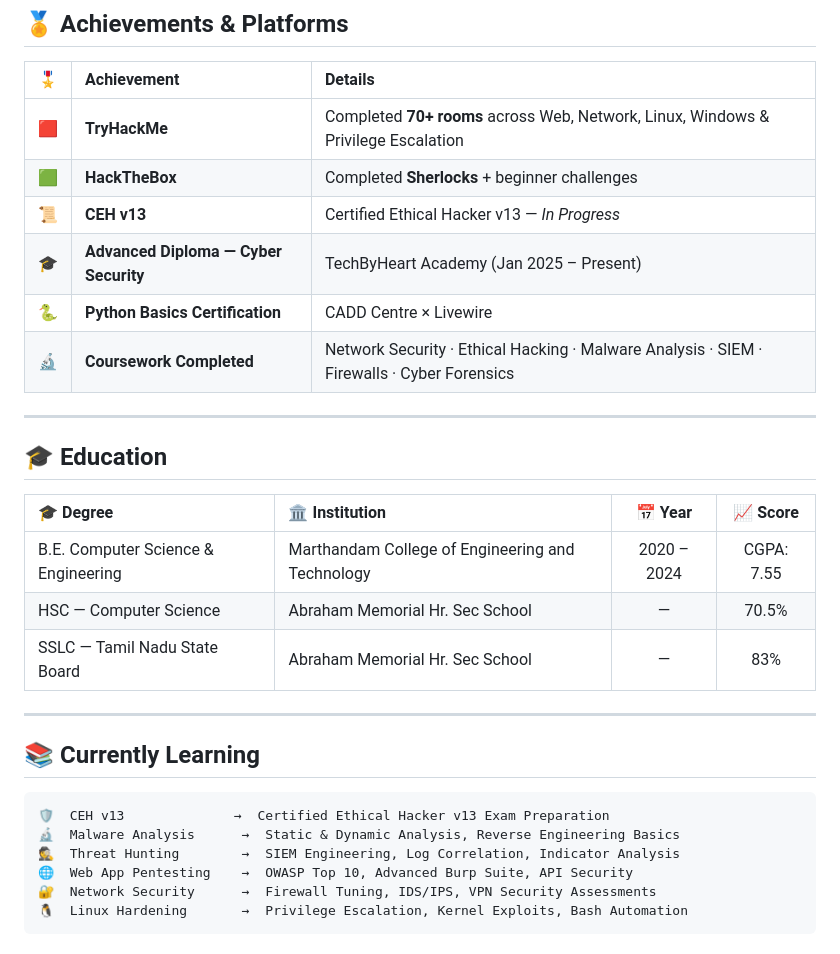
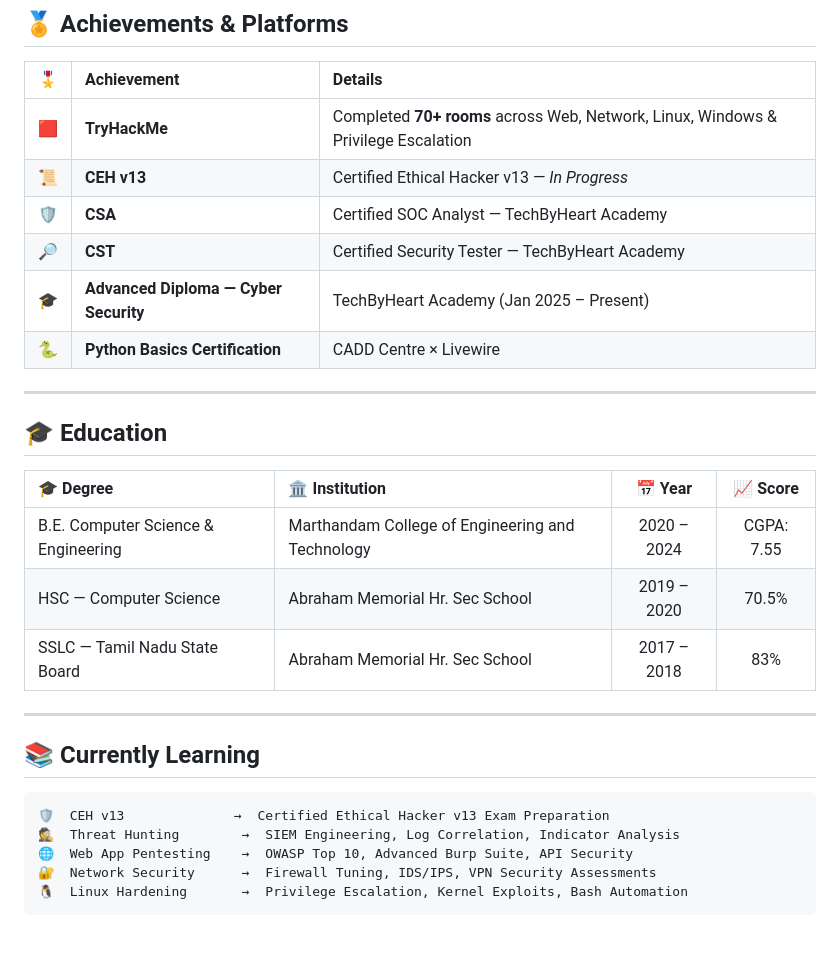
Before and after one commit to Shagelal/Shagelal, a Markdown page: README.md, the part around one of its changes. Rendered like a GitHub page.

````diff
--- a/README.md
+++ b/README.md
@@ -182,11 +183,11 @@ class Shagelal_C:
 | 🎖️ | Achievement | Details |
 |:---:|:---|:---|
 | 🟥 | **TryHackMe** | Completed **70+ rooms** across Web, Network, Linux, Windows & Privilege Escalation |
-| 🟩 | **HackTheBox** | Completed **Sherlocks** + beginner challenges |
 | 📜 | **CEH v13** | Certified Ethical Hacker v13 — *In Progress* |
+| 🛡️ | **CSA** | Certified SOC Analyst — TechByHeart Academy |
+| 🔎 | **CST** | Certified Security Tester — TechByHeart Academy |
 | 🎓 | **Advanced Diploma — Cyber Security** | TechByHeart Academy (Jan 2025 – Present) |
 | 🐍 | **Python Basics Certification** | CADD Centre × Livewire |
-| 🔬 | **Coursework Completed** | Network Security · Ethical Hacking · Malware Analysis · SIEM · Firewalls · Cyber Forensics |
 
 </div>
 
@@ -199,8 +200,8 @@ class Shagelal_C:
 | 🎓 Degree | 🏛️ Institution | 📅 Year | 📈 Score |
 |:---|:---|:---:|:---:|
 | B.E. Computer Science & Engineering | Marthandam College of Engineering and Technology | 2020 – 2024 | CGPA: 7.55 |
-| HSC — Computer Science | Abraham Memorial Hr. Sec School | — | 70.5% |
-| SSLC — Tamil Nadu State Board | Abraham Memorial Hr. Sec School | — | 83% |
+| HSC — Computer Science | Abraham Memorial Hr. Sec School | 2019 – 2020 | 70.5% |
+| SSLC — Tamil Nadu State Board | Abraham Memorial Hr. Sec School | 2017 – 2018 | 83% |
 
 </div>
 
@@ -210,7 +211,6 @@ class Shagelal_C:
 
 ```
 🛡️  CEH v13              →  Certified Ethical Hacker v13 Exam Preparation
-🔬  Malware Analysis      →  Static & Dynamic Analysis, Reverse Engineering Basics
 🕵️  Threat Hunting        →  SIEM Engineering, Log Correlation, Indicator Analysis
 🌐  Web App Pentesting    →  OWASP Top 10, Advanced Burp Suite, API Security
 🔐  Network Security      →  Firewall Tuning, IDS/IPS, VPN Security Assessments
````
Also changed, not shown: other parts of README.md (+16 -15 lines).
